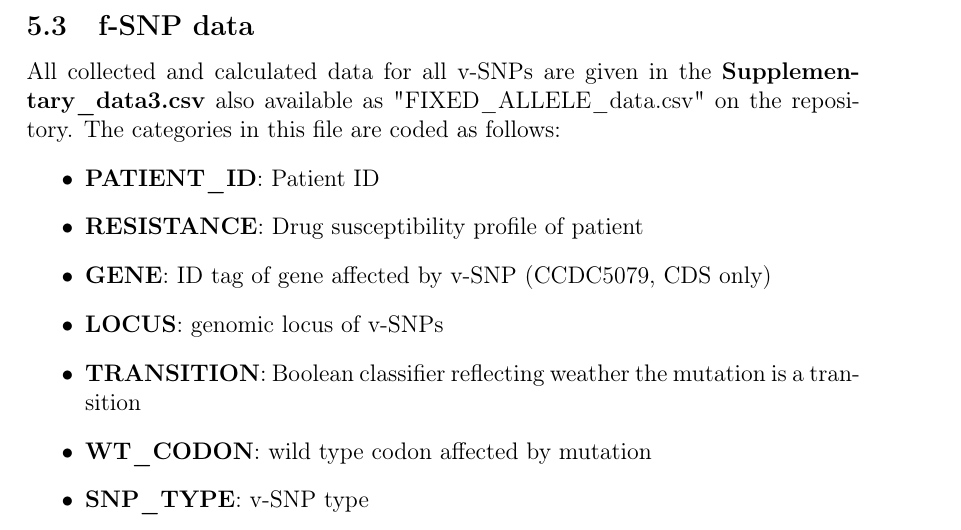
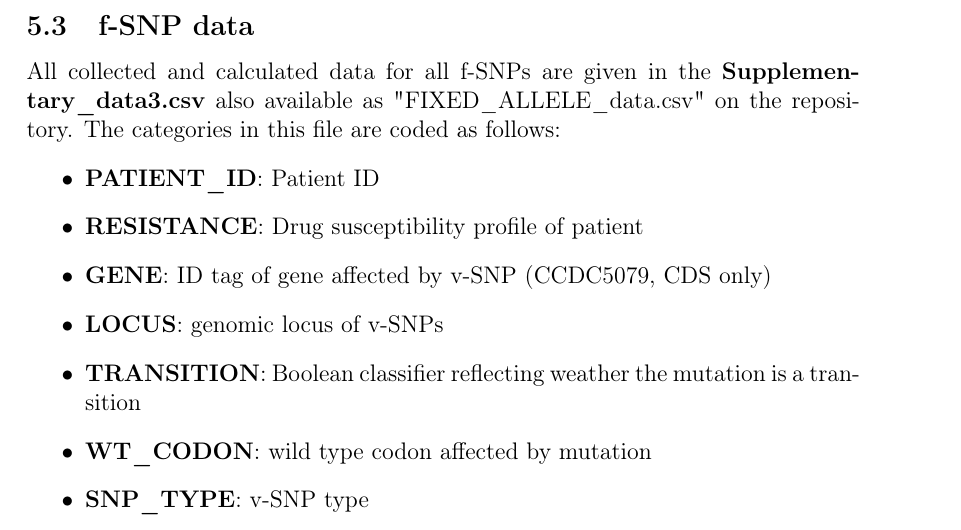
Before and after one commit to SwissTPH/TBRU_serialTB, a LaTeX document (reports/supplementary_materials/Trauner_GenomeBiology_SI.tex): part of page 27 of 28, cut so that both start at the same text. Compiled offline with pdfLaTeX.

Commit message:
Fixed typo

```diff
--- a/reports/supplementary_materials/Trauner_GenomeBiology_SI.tex
+++ b/reports/supplementary_materials/Trauner_GenomeBiology_SI.tex
@@ -474,7 +474,7 @@ The categories in this file are coded as follows:
 \end{itemize}
 
 \subsection{f-SNP data}
-All collected and calculated data for all v-SNPs are given in the \textbf{Supplementary\_data3.csv} also available as "FIXED\_ALLELE\_data.csv" on the repository.
+All collected and calculated data for all f-SNPs are given in the \textbf{Supplementary\_data3.csv} also available as "FIXED\_ALLELE\_data.csv" on the repository.
 The categories in this file are coded as follows:
 \begin{itemize}
 \item \textbf{PATIENT\_ID}: Patient ID
```
